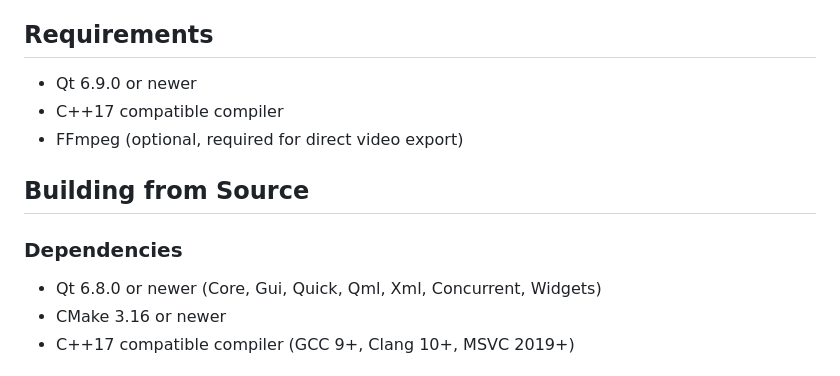
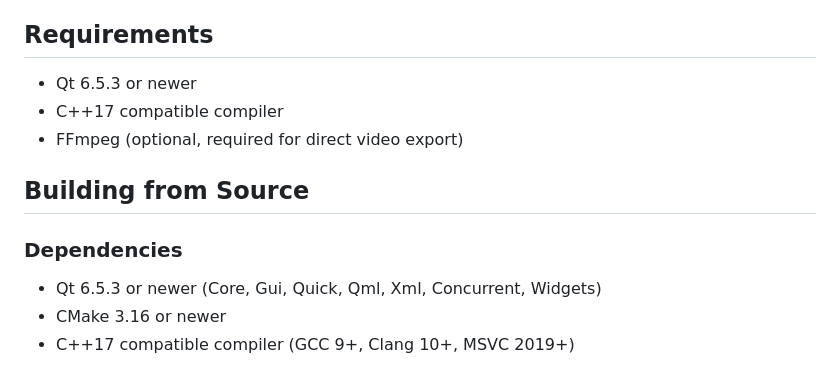
Before and after one commit to arnauddupuis/unabara, a Markdown page: README.md, the part around the change. GitHub-like rendering.

Commit message:
fix: lower and harmonize Qt version requirements.

```diff
--- a/README.md
+++ b/README.md
@@ -23,7 +23,7 @@ Unabara is a powerful tool for creating telemetry overlays for scuba diving vide
 
 ## Requirements
 
-- Qt 6.9.0 or newer
+- Qt 6.5.3 or newer
 - C++17 compatible compiler
 - FFmpeg (optional, required for direct video export)
 
@@ -31,7 +31,7 @@ Unabara is a powerful tool for creating telemetry overlays for scuba diving vide
 
 ### Dependencies
 
-- Qt 6.8.0 or newer (Core, Gui, Quick, Qml, Xml, Concurrent, Widgets)
+- Qt 6.5.3 or newer (Core, Gui, Quick, Qml, Xml, Concurrent, Widgets)
 - CMake 3.16 or newer
 - C++17 compatible compiler (GCC 9+, Clang 10+, MSVC 2019+)
 
```
